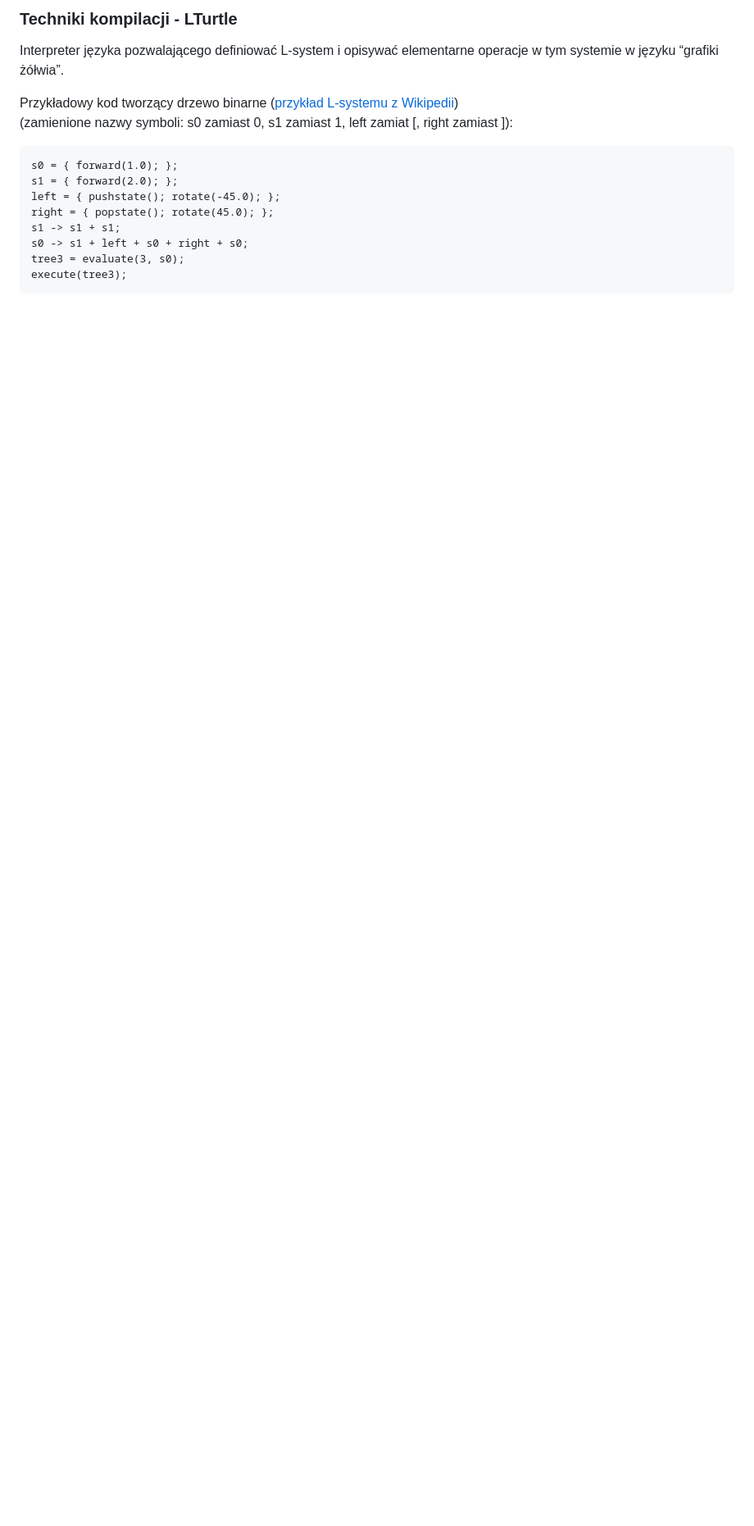
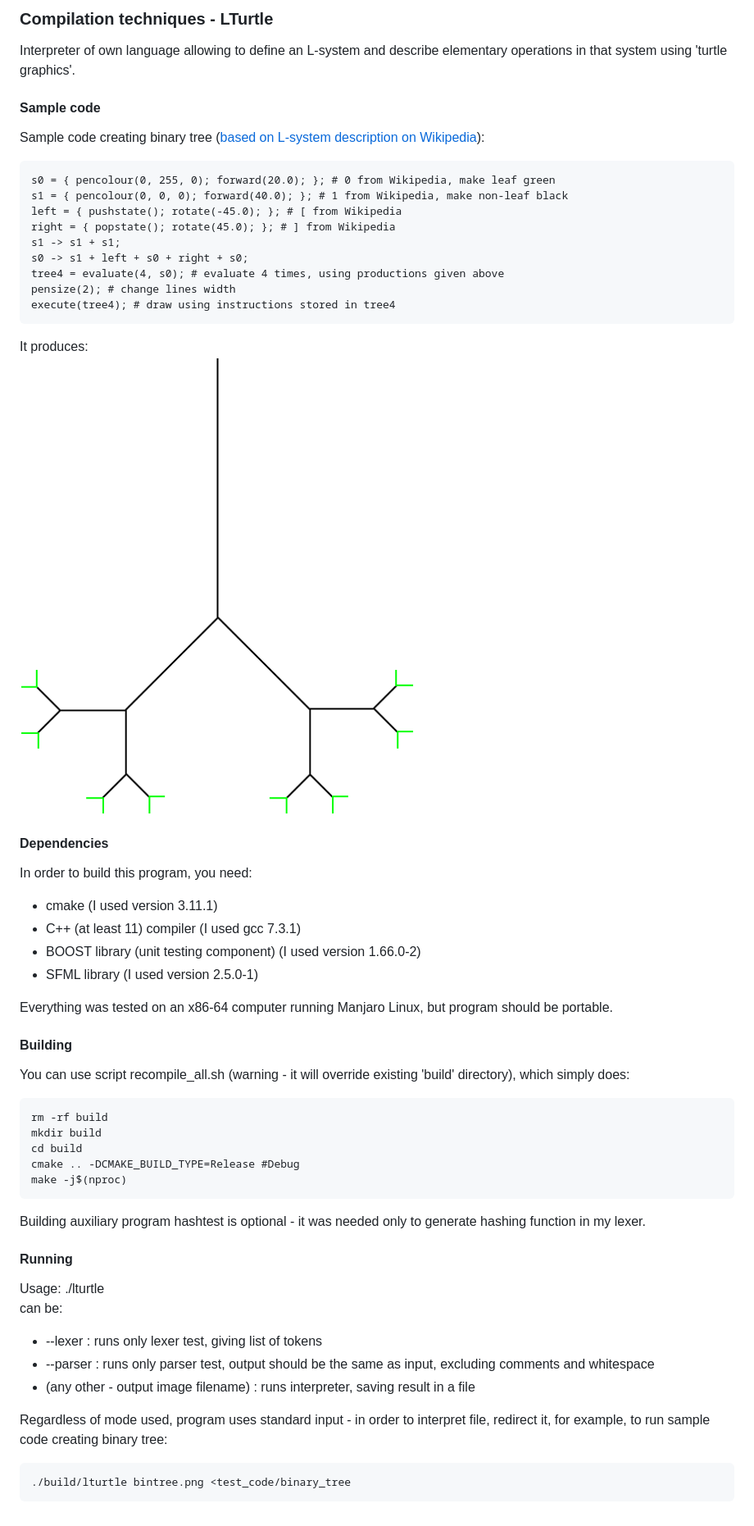
Before and after one commit to tomaszmj/lturtle, a Markdown page: README.md, the part around the change. Shown: that part at 82% size. GitHub-like rendering; pictures changed too: bintree.png (added); blank space fills up the shorter version.

Commit message:
modified README and example files, added one image - for README

````diff
--- a/README.md
+++ b/README.md
@@ -1,15 +1,50 @@
-### Techniki kompilacji - LTurtle
-Interpreter języka pozwalającego definiować L-system i opisywać elementarne operacje w tym systemie w języku “grafiki żółwia”.
+### Compilation techniques - LTurtle
+Interpreter of own language allowing to define an L-system and describe elementary operations in that system using 'turtle graphics'.
 
-Przykładowy kod tworzący drzewo binarne ([przykład L-systemu z Wikipedii](https://en.wikipedia.org/wiki/L-system))
-(zamienione nazwy symboli: s0 zamiast 0, s1 zamiast 1, left zamiat [, right zamiast ]):
+#### Sample code
+Sample code creating binary tree ([based on L-system description on Wikipedia](https://en.wikipedia.org/wiki/L-system)):
 ```
-s0 = { forward(1.0); };
-s1 = { forward(2.0); };
-left = { pushstate(); rotate(-45.0); };
-right = { popstate(); rotate(45.0); };
+s0 = { pencolour(0, 255, 0); forward(20.0); }; # 0 from Wikipedia, make leaf green
+s1 = { pencolour(0, 0, 0); forward(40.0); }; # 1 from Wikipedia, make non-leaf black
+left = { pushstate(); rotate(-45.0); }; # [ from Wikipedia
+right = { popstate(); rotate(45.0); }; # ] from Wikipedia
 s1 -> s1 + s1;
 s0 -> s1 + left + s0 + right + s0;
-tree3 = evaluate(3, s0);
-execute(tree3);
+tree4 = evaluate(4, s0); # evaluate 4 times, using productions given above
+pensize(2); # change lines width
+execute(tree4); # draw using instructions stored in tree4
 ```
+It produces:
+![](bintree.png)
+
+#### Dependencies
+In order to build this program, you need:
+* cmake (I used version 3.11.1)
+* C++ (at least 11) compiler (I used gcc 7.3.1)
+* BOOST library (unit testing component) (I used version 1.66.0-2)
+* SFML library (I used version 2.5.0-1)
+
+Everything was tested on an x86-64 computer running Manjaro Linux, but program should be portable.
+
+#### Building
+You can use script recompile\_all.sh (warning - it will override existing 'build' directory), which simply does:
+```
+rm -rf build
+mkdir build
+cd build
+cmake .. -DCMAKE_BUILD_TYPE=Release #Debug
+make -j$(nproc)
+```
+Building auxiliary program hashtest is optional - it was needed only to generate hashing function in my lexer.
+
+#### Running
+Usage: ./lturtle <argument>
+<argument> can be:
+* --lexer : runs only lexer test, giving list of tokens
+* --parser : runs only parser test, output should be the same as input, excluding comments and whitespace
+* (any other - output image filename) : runs interpreter, saving result in a file
+
+Regardless of mode used, program uses standard input - in order to interpret file, redirect it, for example, to run sample code creating binary tree:
+```
+./build/lturtle bintree.png <test_code/binary_tree
+```
````
Also changed, not shown: 2 other files.
